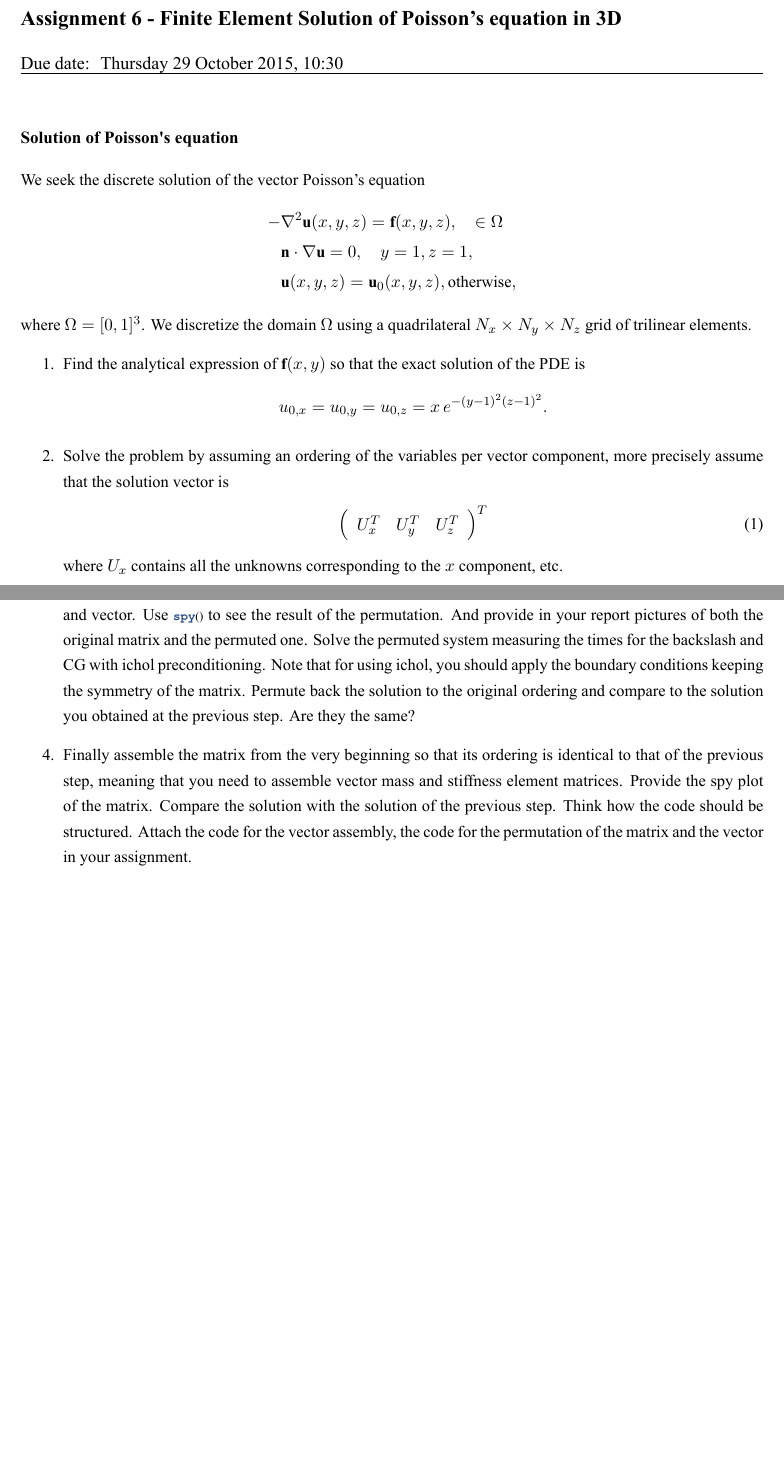
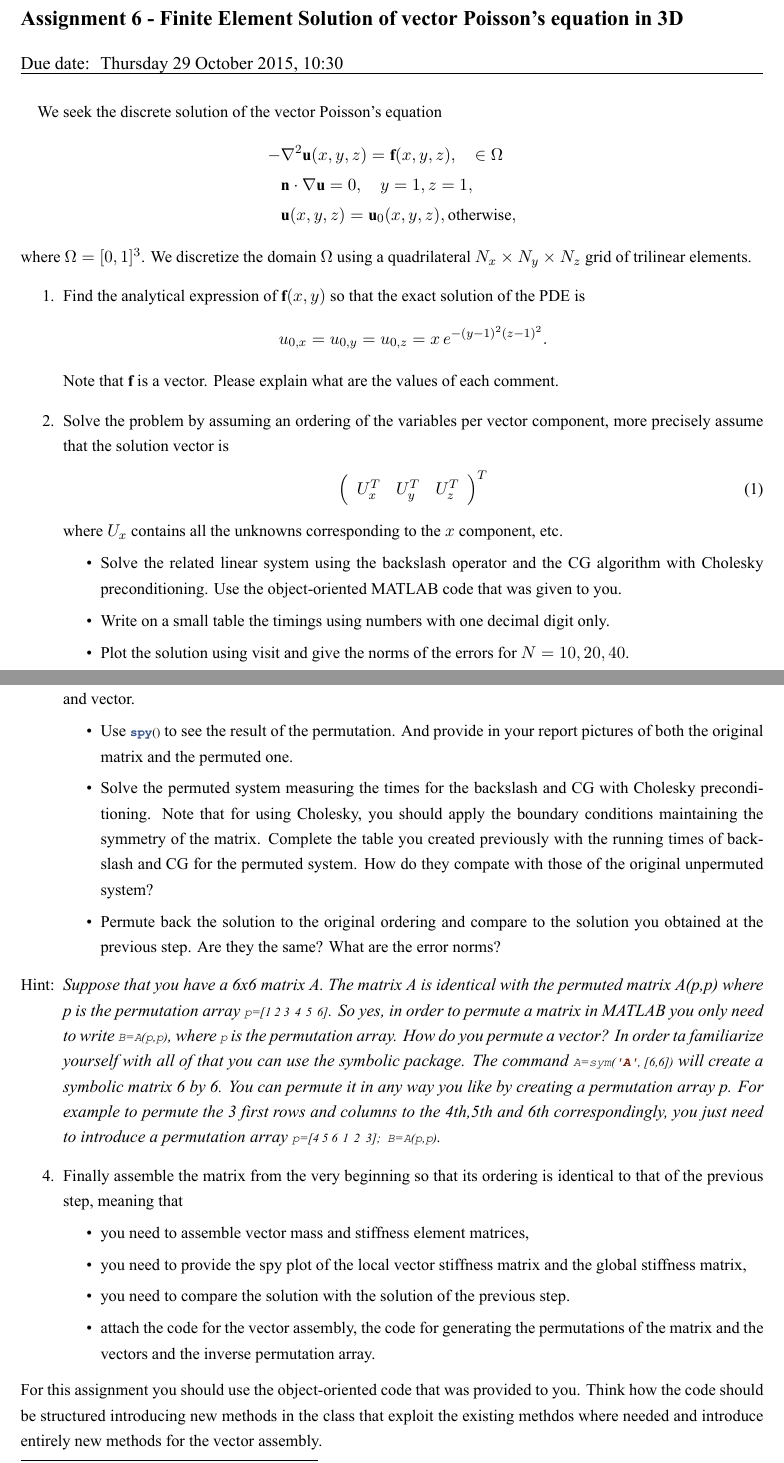
Before and after one commit to drososkourounis/PDELab, a LaTeX problem sheet (LAB8/Assignment/AssignmentLAB8.tex): two parts of pages 1 and 2 of 2, joined at a grey line, cut so that both start at the same text, the shorter picture padded with empty space. The pictures show the PDF file LAB8/Assignment/AssignmentLAB8.pdf that the author committed with the source.

Commit message:
Modified Assignment8

```diff
--- a/LAB8/Assignment/AssignmentLAB8.tex
+++ b/LAB8/Assignment/AssignmentLAB8.tex
@@ -50,9 +50,8 @@
 
 \setassignment
 \setduedate{Thursday 29 October 2015, 10:30}
-\serieheader{Introduction to PDEs (LAB)}{Academic Year 2015/2016}{Instructor: Prof. Rolf Krause}{Dr. Drosos Kourounis}{Assignment 6 - Finite Element Solution of Poisson's equation in 3D}{}
+\serieheader{Introduction to PDEs (LAB)}{Academic Year 2015/2016}{Instructor: Prof. Rolf Krause}{Dr. Drosos Kourounis}{Assignment 6 - Finite Element Solution of vector Poisson's equation in 3D}{}
 
-\section*{Solution of Poisson's equation}
 We seek the discrete solution of the vector Poisson's equation
 \begin{align*}
 -&\nabla^2 \u(x, y, z) = \f(x,y, z), \quad \in \Omega \\
@@ -63,6 +62,7 @@ where $\Omega = [0,1]^3$. We discretize the domain $\Omega$ using a quadrilatera
 \begin{enumerate}
 \item Find the analytical expression of $\f(x,y)$ so that the exact
 solution of the PDE is \[u_{0,x} = u_{0,y} = u_{0,z} =x\, e^{-(y-1)^2 (z-1)^2}.\]
+Note that $\f$ is a vector. Please explain what are the values of each comment.
 \item Solve the problem by assuming an ordering of the variables per vector component,
 more precisely assume that the solution vector is
 \begin{align}
@@ -73,6 +73,12 @@ U_x^T & U_y^T & U_z^T
 \right )^T
 \end{align}
 where $U_x$ contains all the unknowns corresponding to the $x$ component, etc.
+\begin{itemize}
+\item Solve the related linear system using the backslash operator and the CG
+algorithm with Cholesky preconditioning. Use the object-oriented MATLAB code that was given to you.
+\item Write on a small table the timings using numbers with one decimal digit only.
+\item Plot the solution using visit and give the norms of the errors for $N=10, 20, 40$.
+\end{itemize}
 \item Next reorder the variables so that each node contains all the components.
 Your solution vector obtains the form:
 \begin{align}
@@ -86,10 +92,5 @@ For the permutation (reordering) of the original matrix and vector familiarize y
 with the MATLAB function \lstinline+repmat+\footnote{Experiment with a 6 x 6 matrix to understand permuting a matrix and permuting it back. If the permutation routine works correctly then permuting the matrix back using the inverse permutation should result to the original matrix before the permutation was applied. Suppose $p$ is the permutation vector. Then the inverse permutation $pinv$ satisfies $p(pinv(i)) = pinv(p(i)) = i$}. Compute the permutation array
 and then write a function that accepts the matrix to be permuted \lstinline+A+,
 the vector (rhs) to be permuted and the permutation array \lstinline+p+,
-and returns the permuted matrix and vector. Use \lstinline+spy()+ to see the result
-of the permutation. And provide in your report pictures of both the original matrix
-and the permuted one. Solve the permuted system measuring the times for the backslash
-and CG with ichol preconditioning. Note that for using ichol, you should apply the
-boundary conditions keeping the symmetry of the matrix. Permute back the solution
-to the original ordering and compare to the solution you obtained at the previous
-step. Are they the same?
+    and returns the permuted matrix and vector.
+\begin{itemize}
@@ -96,12 +100,33 @@ step. Are they the same?
+and CG with Cholesky preconditioning. Note that for using Cholesky, you should apply the
+boundary conditions maintaining the symmetry of the matrix.
+Complete the table you created previously with the running times of backslash
+and CG for the permuted system. How do they compate with those of the original
+unpermuted system?
+\item Permute back the solution to the original ordering and compare
+to the solution you obtained at the previous step. Are they the same?
+What are the error norms?
+\end{itemize}
+\item[Hint:] {\it Suppose that you have a 6x6 matrix A. The matrix A is identical with
+the permuted matrix A(p,p) where p is the permutation array \lstinline+p=[1 2 3 4 5 6]+.
+So yes, in order to permute a matrix in MATLAB you only need to write \lstinline+B=A(p,p)+,
+where \lstinline+p+ is the permutation array. How do you permute a vector?
+In order ta familiarize yourself with all of that you can use the symbolic package.
+The command \lstinline+A=sym('A', [6,6])+ will create a symbolic matrix 6 by 6.
+You can permute it in any way you like by creating a permutation array p. For
+example to permute the 3 first rows and columns to the 4th,5th and 6th correspondingly,
+you just need to introduce a permutation array \lstinline+p=[4 5 6 1 2 3]; B=A(p,p)+.}
+\item Finally assemble the matrix from the very beginning so that its ordering
+is identical to that of the previous step, meaning that
+\begin{itemize}
+\item you need to assemble vector mass and stiffness element matrices,
+\item you need to provide the spy plot of the local vector stiffness matrix and the global stiffness matrix,
+\item you need to compare the solution with the solution of the previous step.
+\item attach the code for the vector assembly, the code for generating the permutations
+of the matrix and the vectors and the inverse permutation array.
+\end{itemize}
 
-\item Finally assemble the matrix from the very beginning so that its ordering
-is identical to that of the previous step, meaning that you need to assemble
-vector mass and stiffness element matrices.
-Provide the spy plot of the matrix. Compare the solution with the solution of
-the previous step. Think how the code should be structured. Attach the code
-for the vector assembly, the code for the permutation of the matrix and the vector
-in your assignment.
 \end{enumerate}
+For this assignment you should use the object-oriented code that was provided to you. Think how the code should be structured introducing new methods in the class that exploit the existing methdos where needed and introduce entirely new methods for the vector assembly.
 
 
 
```
Also changed, not shown: LAB8/Assignment/AssignmentLAB8.pdf, LAB8/Assignment/AssignmentLAB8.tex (3 more changed lines), 2 other files.
